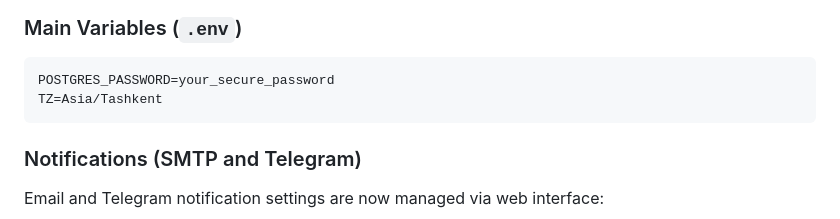
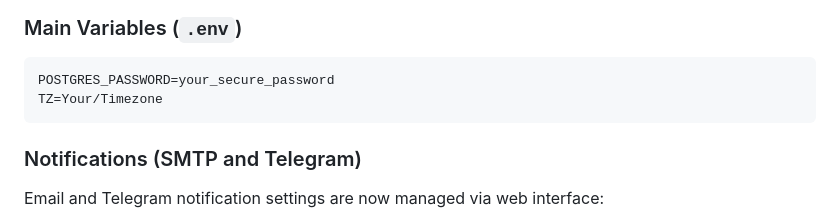
Before and after one commit to markmorado/pvemanager, a Markdown page: README.md, the part around the change. Rendered like a GitHub page.

Commit message:
TZ update

````diff
--- a/README.md
+++ b/README.md
@@ -85,7 +85,7 @@ Settings: **Settings** → **Notifications**
 
 ```bash
 POSTGRES_PASSWORD=your_secure_password
-TZ=Asia/Tashkent
+TZ=Your/Timezone
 ```
 
 ### Notifications (SMTP and Telegram)
````
